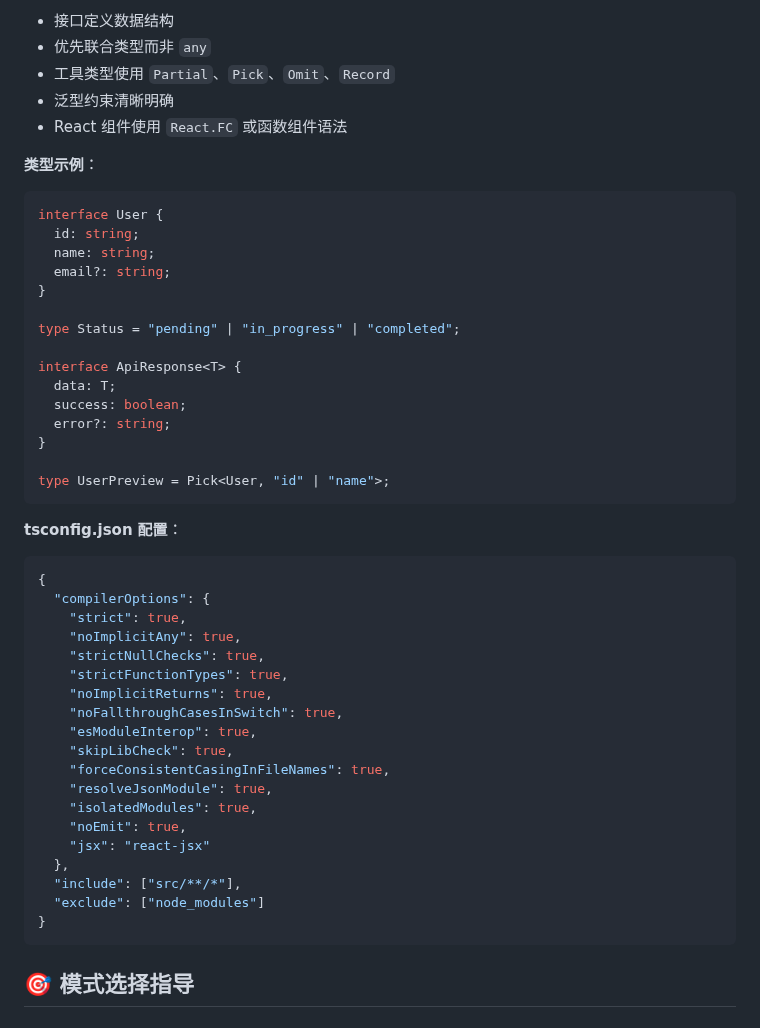
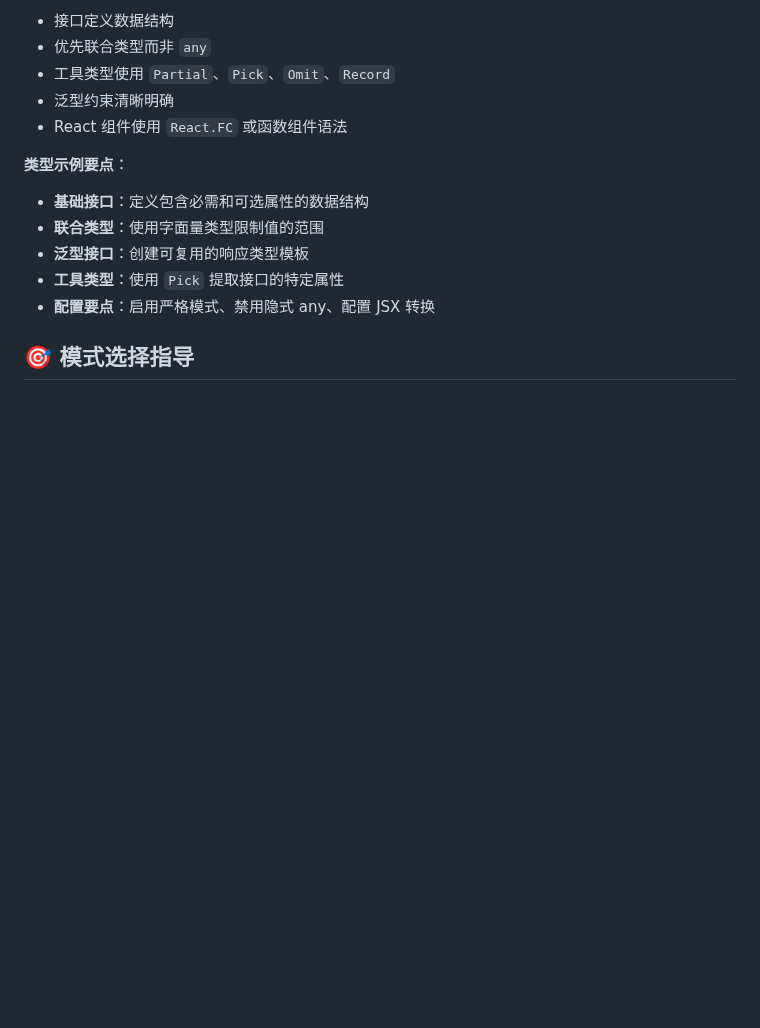
Before and after one commit to lazygophers/roo, a Markdown page: .roo/rules/base.md, the part around one of its changes. Drawn GitHub-style; blank space fills up the shorter version.

````diff
--- a/.roo/rules/base.md
+++ b/.roo/rules/base.md
@@ -97,49 +110,13 @@ frameworks:
 - 泛型约束清晰明确
 - React 组件使用 `React.FC` 或函数组件语法
 
-**类型示例**：
+**类型示例要点**：
 
-```typescript
-interface User {
-  id: string;
-  name: string;
-  email?: string;
-}
-
-type Status = "pending" | "in_progress" | "completed";
-
-interface ApiResponse<T> {
-  data: T;
-  success: boolean;
-  error?: string;
-}
-
-type UserPreview = Pick<User, "id" | "name">;
-```
-
-**tsconfig.json 配置**：
-
-```jsonc
-{
-  "compilerOptions": {
-    "strict": true,
-    "noImplicitAny": true,
-    "strictNullChecks": true,
-    "strictFunctionTypes": true,
-    "noImplicitReturns": true,
-    "noFallthroughCasesInSwitch": true,
-    "esModuleInterop": true,
-    "skipLibCheck": true,
-    "forceConsistentCasingInFileNames": true,
-    "resolveJsonModule": true,
-    "isolatedModules": true,
-    "noEmit": true,
-    "jsx": "react-jsx"
-  },
-  "include": ["src/**/*"],
-  "exclude": ["node_modules"]
-}
-```
+- **基础接口**：定义包含必需和可选属性的数据结构
+- **联合类型**：使用字面量类型限制值的范围
+- **泛型接口**：创建可复用的响应类型模板
+- **工具类型**：使用 `Pick` 提取接口的特定属性
+- **配置要点**：启用严格模式、禁用隐式 any、配置 JSX 转换
 
 ## 🎯 模式选择指导
 
````
Also changed, not shown: other parts of .roo/rules/base.md (+25 -51 lines).
